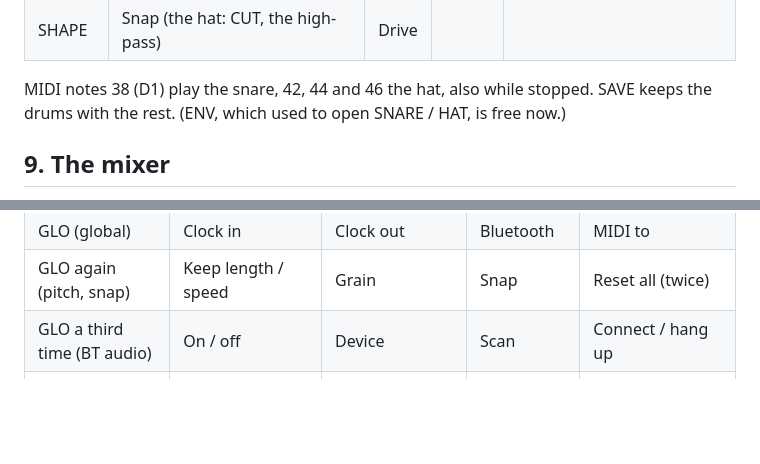
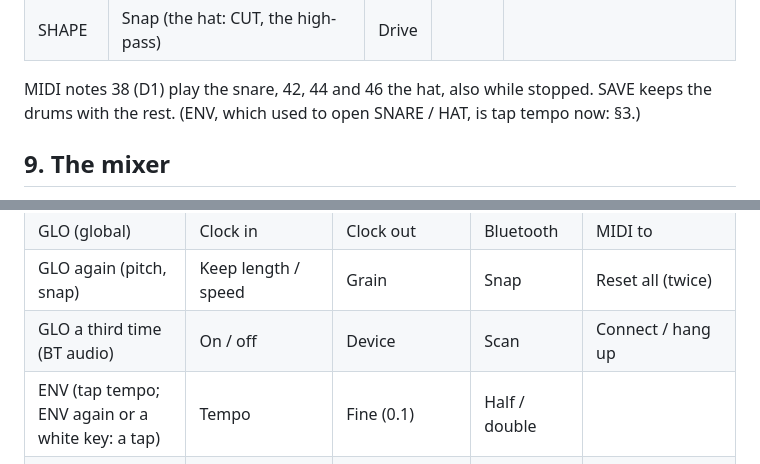
Before and after one commit to profikid/fm1-break-choppah, a Markdown page: app/docs/MANUAL.md, 2 parts joined by grey strips. Rendered like a GitHub page; blank space fills up the shorter version.

```diff
--- a/app/docs/MANUAL.md
+++ b/app/docs/MANUAL.md
@@ -349,7 +361,7 @@ levels (the layer edited outlined, amber with an effect on). Its steps: SEQ's KI
 | SHAPE | Snap (the hat: CUT, the high-pass) | Drive | | |
 
 MIDI notes 38 (D1) play the snare, 42, 44 and 46 the hat, also while stopped. SAVE keeps the drums with the rest.
-(ENV, which used to open SNARE / HAT, is free now.)
+(ENV, which used to open SNARE / HAT, is tap tempo now: §3.)
 
 ## 9. The mixer
 
@@ -381,6 +393,7 @@ break alone: sweep it down and the drums stay full on top. The FLT pad throws it
 | GLO (global) | Clock in | Clock out | Bluetooth | MIDI to |
 | GLO again (pitch, snap) | Keep length / speed | Grain | Snap | Reset all (twice) |
 | GLO a third time (BT audio) | On / off | Device | Scan | Connect / hang up |
+| ENV (tap tempo; ENV again or a white key: a tap) | Tempo | Fine (0.1) | Half / double | |
 | EDIT (kick; ALGORITHM its part) | see §8: MIX, SUB … CLICK FX, MACRO, OUT | | | |
 | EDIT again (snare, then hat) | Level · Snap / cut | Tune · Drive | Decay | Tone |
 
```
Also changed, not shown: other parts of app/docs/MANUAL.md (+17 -5 lines), README.md (+3 -2 lines), docs/PRD.md (+3 -3 lines), app/docs/img/screen-selhelp.png, app/docs/img/screen-tap.png (added), 8 other files.
